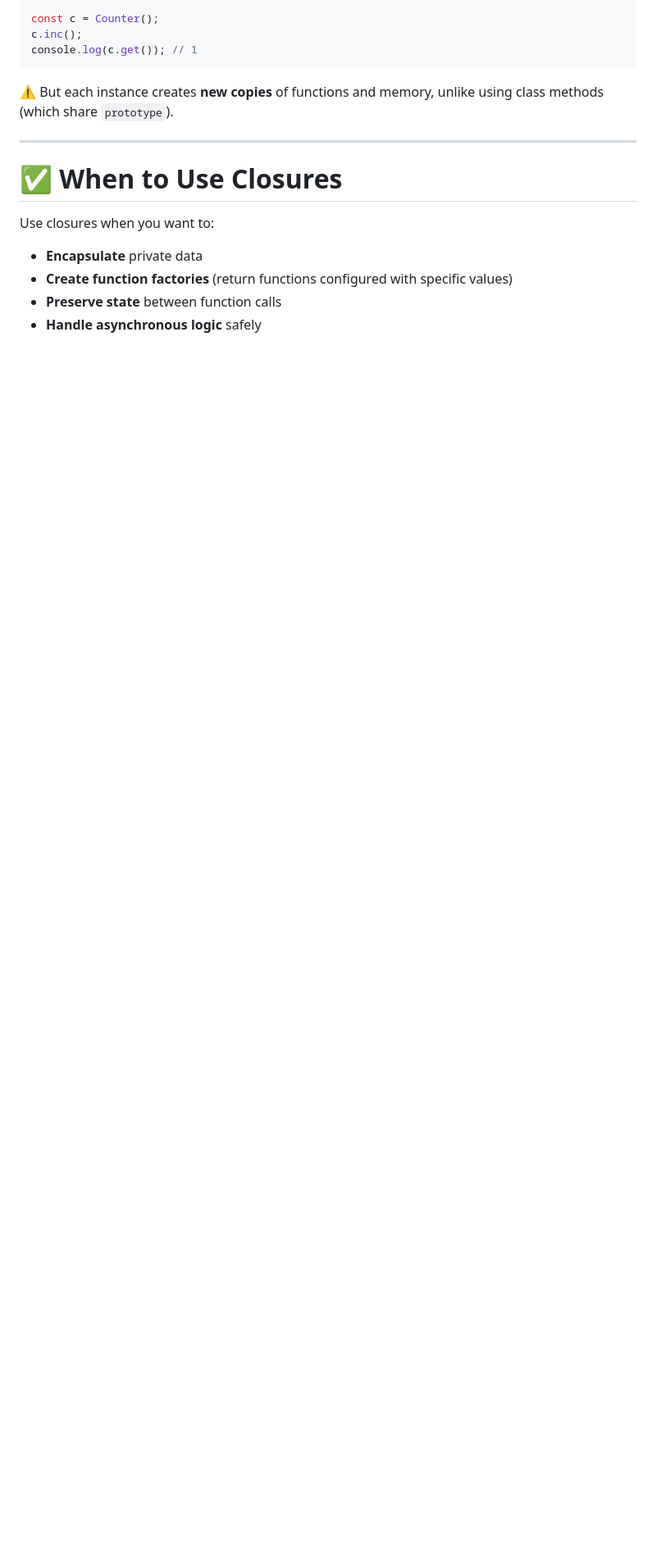
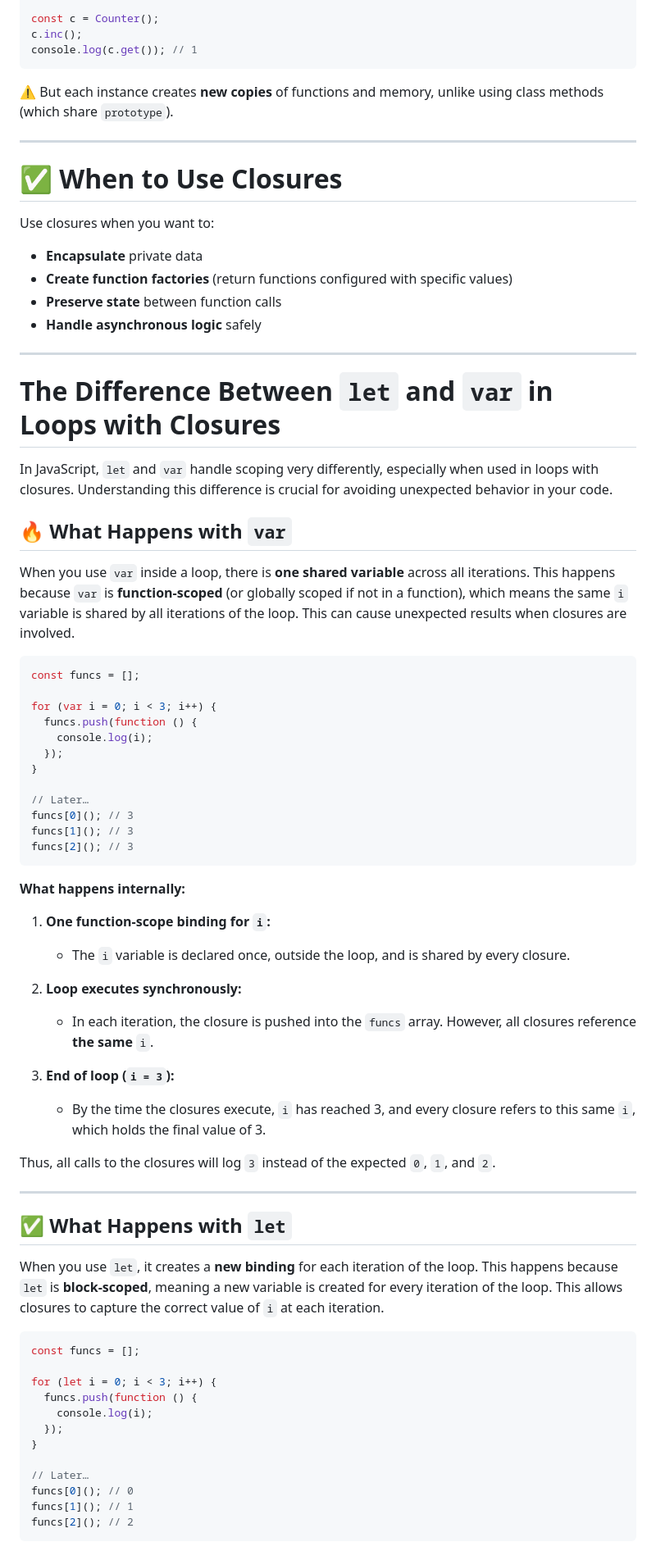
Before and after one commit to offerfluffy/Closure-Practice, a Markdown page: README.md, the part around one of its changes. Shown at 82% size. GitHub-like rendering; blank space fills up the shorter version.

Commit message:
extend explanation

````diff
--- a/README.md
+++ b/README.md
@@ -159,3 +159,66 @@ Use closures when you want to:
 * **Create function factories** (return functions configured with specific values)
 * **Preserve state** between function calls
 * **Handle asynchronous logic** safely
+
+---
+
+# The Difference Between `let` and `var` in Loops with Closures
+
+In JavaScript, `let` and `var` handle scoping very differently, especially when used in loops with closures. Understanding this difference is crucial for avoiding unexpected behavior in your code.
+
+## 🔥 What Happens with `var`
+
+When you use `var` inside a loop, there is **one shared variable** across all iterations. This happens because `var` is **function-scoped** (or globally scoped if not in a function), which means the same `i` variable is shared by all iterations of the loop. This can cause unexpected results when closures are involved.
+
+```js
+const funcs = [];
+
+for (var i = 0; i < 3; i++) {
+  funcs.push(function () {
+    console.log(i);
+  });
+}
+
+// Later…
+funcs[0](); // 3
+funcs[1](); // 3
+funcs[2](); // 3
+```
+
+**What happens internally:**
+
+1. **One function-scope binding for `i`:**
+
+   * The `i` variable is declared once, outside the loop, and is shared by every closure.
+
+2. **Loop executes synchronously:**
+
+   * In each iteration, the closure is pushed into the `funcs` array. However, all closures reference **the same** `i`.
+
+3. **End of loop (`i = 3`):**
+
+   * By the time the closures execute, `i` has reached 3, and every closure refers to this same `i`, which holds the final value of 3.
+
+Thus, all calls to the closures will log `3` instead of the expected `0`, `1`, and `2`.
+
+---
+
+## ✅ What Happens with `let`
+
+When you use `let`, it creates a **new binding** for each iteration of the loop. This happens because `let` is **block-scoped**, meaning a new variable is created for every iteration of the loop. This allows closures to capture the correct value of `i` at each iteration.
+
+```js
+const funcs = [];
+
+for (let i = 0; i < 3; i++) {
+  funcs.push(function () {
+    console.log(i);
+  });
+}
+
+// Later…
+funcs[0](); // 0
+funcs[1](); // 1
+funcs[2](); // 2
+```
+
````
Also changed, not shown: other parts of README.md (+32 -0 lines).
